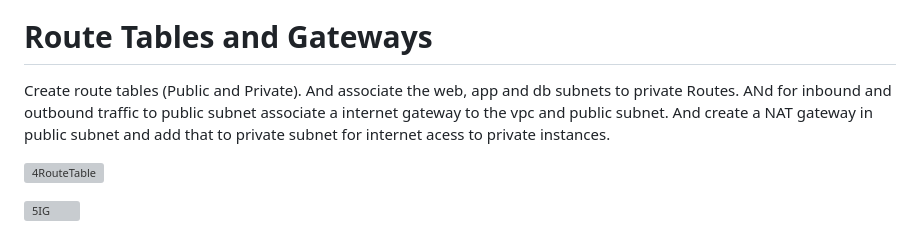
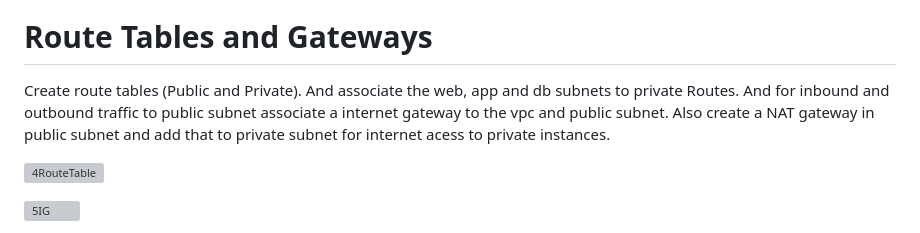
Before and after one commit to subatomic450/3-Tier-Project-AWS, a Markdown page: README.md, the part around one of its changes. Rendered like a GitHub page; grey boxes are pictures that could not be loaded.

```diff
--- a/README.md
+++ b/README.md
@@ -31,7 +33,7 @@ Here is the overview of subnets
 
 
 # Route Tables and Gateways
-Create route tables (Public and Private). And associate the web, app and db subnets to private Routes. ANd for inbound and outbound traffic to public subnet associate a internet gateway to the vpc and public subnet. And create a NAT gateway in public subnet and add that to private subnet for internet acess to private instances.
+Create route tables (Public and Private). And associate the web, app and db subnets to private Routes. And for inbound and outbound traffic to public subnet associate a internet gateway to the vpc and public subnet. Also create a NAT gateway in public subnet and add that to private subnet for internet acess to private instances.
 
 ![4RouteTable](https://github.com/user-attachments/assets/fb87ee80-0c01-4989-8647-517d49fa2c11)
 
```
Also changed, not shown: other parts of README.md (+3 -0 lines).
